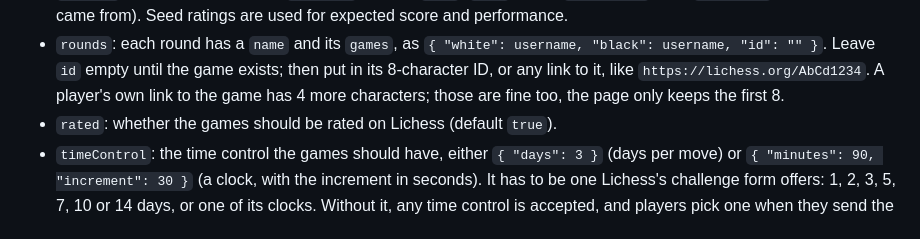
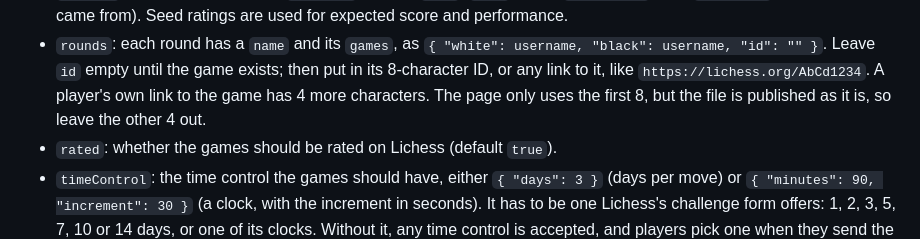
Before and after one commit to csaavedra/lichess-league, a Markdown page: README.md, the part around the change. Rendered like a GitHub page.

Commit message:
README: leave the player's 4 extra characters out of game links
tournament.json is published as it is, so there's no reason to put a
player's own link to their game in it. The page still accepts one.

```diff
--- a/README.md
+++ b/README.md
@@ -78,7 +78,8 @@ is all it takes to keep the tournament up to date.
   `{ "white": username, "black": username, "id": "" }`. Leave `id` empty
   until the game exists; then put in its 8-character ID, or any link to it,
   like `https://lichess.org/AbCd1234`. A player's own link to the game has
-  4 more characters; those are fine too, the page only keeps the first 8.
+  4 more characters. The page only uses the first 8, but the file is
+  published as it is, so leave the other 4 out.
 - `rated`: whether the games should be rated on Lichess (default `true`).
 - `timeControl`: the time control the games should have, either
   `{ "days": 3 }` (days per move) or `{ "minutes": 90, "increment": 30 }`
```
